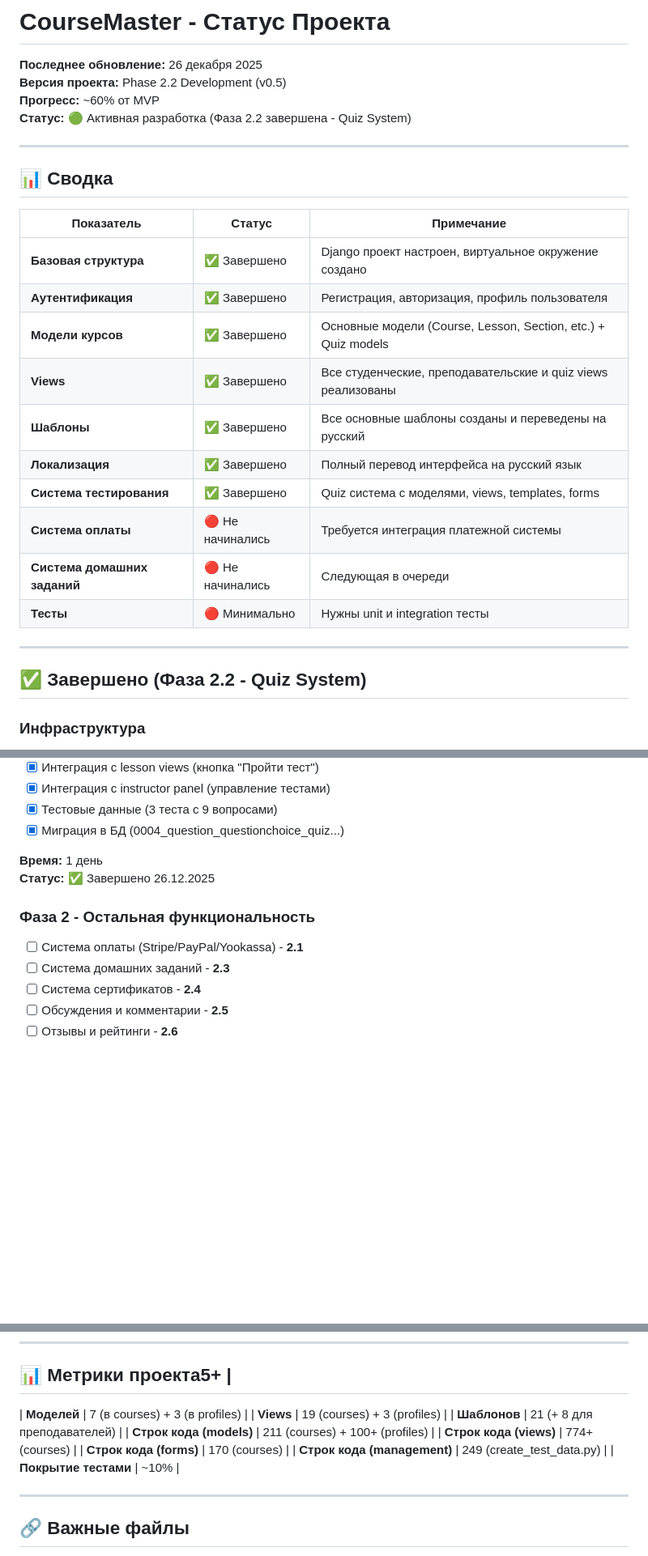
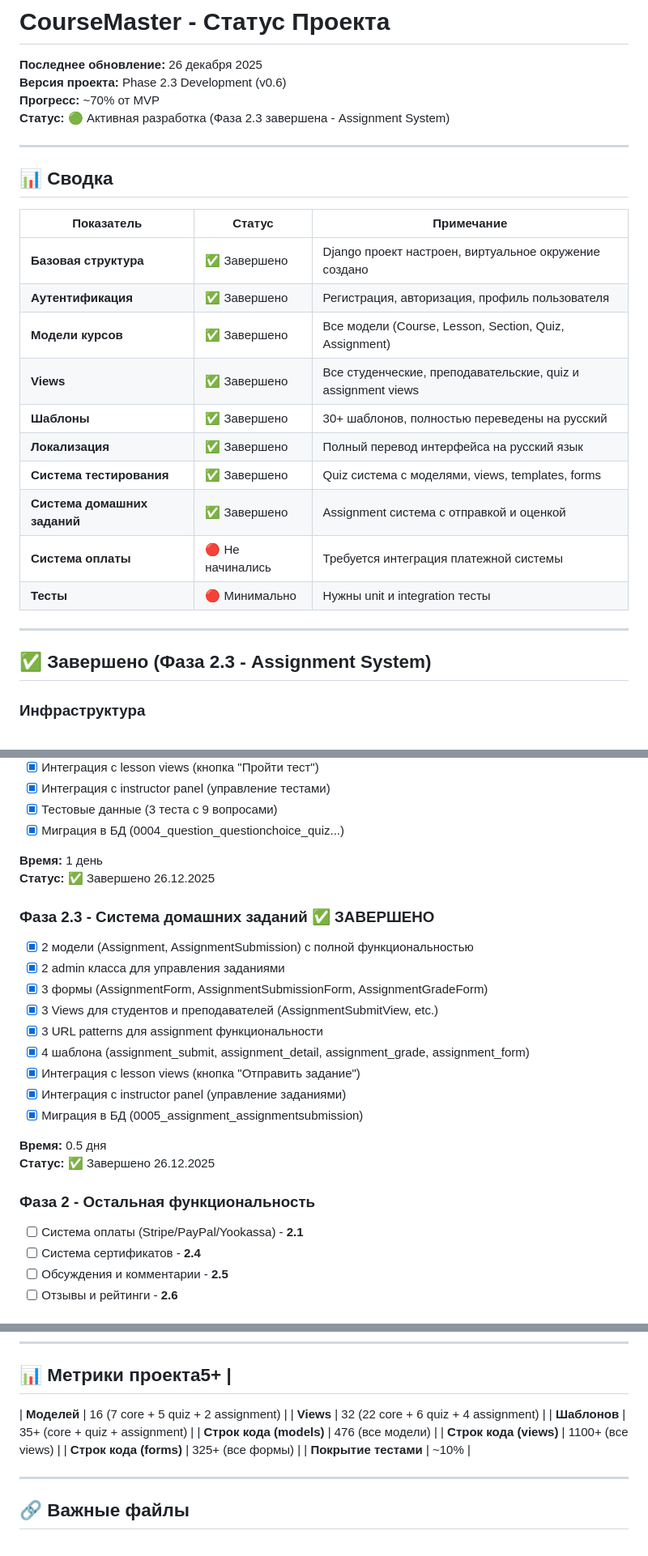
Before and after one commit to IgorNadein/CourseMaster, a Markdown page: docs/PROJECT_STATUS.md, 3 parts joined by grey strips. Shown: that part at 81% size. Drawn GitHub-style; blank space fills up the shorter version.

Commit message:
docs: update PROJECT_STATUS for Phase 2.3 completion (70% MVP)

```diff
--- a/docs/PROJECT_STATUS.md
+++ b/docs/PROJECT_STATUS.md
@@ -1,9 +1,9 @@
 # CourseMaster - Статус Проекта
 
 **Последнее обновление:** 26 декабря 2025
-**Версия проекта:** Phase 2.2 Development (v0.5)
-**Прогресс:** ~60% от MVP
-**Статус:** 🟢 Активная разработка (Фаза 2.2 завершена - Quiz System)
+**Версия проекта:** Phase 2.3 Development (v0.6)
+**Прогресс:** ~70% от MVP
+**Статус:** 🟢 Активная разработка (Фаза 2.3 завершена - Assignment System)
 
 ---
 
@@ -13,18 +13,18 @@
 |-----------|--------|-----------|
 | **Базовая структура** | ✅ Завершено | Django проект настроен, виртуальное окружение создано |
 | **Аутентификация** | ✅ Завершено | Регистрация, авторизация, профиль пользователя |
-| **Модели курсов** | ✅ Завершено | Основные модели (Course, Lesson, Section, etc.) + Quiz models |
-| **Views** | ✅ Завершено | Все студенческие, преподавательские и quiz views реализованы |
-| **Шаблоны** | ✅ Завершено | Все основные шаблоны созданы и переведены на русский |
+| **Модели курсов** | ✅ Завершено | Все модели (Course, Lesson, Section, Quiz, Assignment) |
+| **Views** | ✅ Завершено | Все студенческие, преподавательские, quiz и assignment views |
+| **Шаблоны** | ✅ Завершено | 30+ шаблонов, полностью переведены на русский |
 | **Локализация** | ✅ Завершено | Полный перевод интерфейса на русский язык |
 | **Система тестирования** | ✅ Завершено | Quiz система с моделями, views, templates, forms |
+| **Система домашних заданий** | ✅ Завершено | Assignment система с отправкой и оценкой |
 | **Система оплаты** | 🔴 Не начинались | Требуется интеграция платежной системы |
-| **Система домашних заданий** | 🔴 Не начинались | Следующая в очереди |
 | **Тесты** | 🔴 Минимально | Нужны unit и integration тесты |
 
 ---
 
-## ✅ Завершено (Фаза 2.2 - Quiz System)
+## ✅ Завершено (Фаза 2.3 - Assignment System)
 
 ### Инфраструктура
 - [x] Django 4.2+ проект
@@ -154,9 +154,22 @@
 **Время:** 1 день
 **Статус:** ✅ Завершено 26.12.2025
 
+### Фаза 2.3 - Система домашних заданий ✅ ЗАВЕРШЕНО
+- [x] 2 модели (Assignment, AssignmentSubmission) с полной функциональностью
+- [x] 2 admin класса для управления заданиями
+- [x] 3 формы (AssignmentForm, AssignmentSubmissionForm, AssignmentGradeForm)
+- [x] 3 Views для студентов и преподавателей (AssignmentSubmitView, etc.)
+- [x] 3 URL patterns для assignment функциональности
+- [x] 4 шаблона (assignment_submit, assignment_detail, assignment_grade, assignment_form)
+- [x] Интеграция с lesson views (кнопка "Отправить задание")
+- [x] Интеграция с instructor panel (управление заданиями)
+- [x] Миграция в БД (0005_assignment_assignmentsubmission)
+
+**Время:** 0.5 дня
+**Статус:** ✅ Завершено 26.12.2025
+
 ### Фаза 2 - Остальная функциональность
 - [ ] Система оплаты (Stripe/PayPal/Yookassa) - **2.1**
-- [ ] Система домашних заданий - **2.3**
 - [ ] Система сертификатов - **2.4**
 - [ ] Обсуждения и комментарии - **2.5**
 - [ ] Отзывы и рейтинги - **2.6**
@@ -352,13 +365,12 @@ C:\Users\igor_\Dev\CourseMaster\.venv\Scripts\python.exe manage.py shell
 ---
 
 ## 📊 Метрики проекта5+ |
-| **Моделей** | 7 (в courses) + 3 (в profiles) |
-| **Views** | 19 (courses) + 3 (profiles) |
-| **Шаблонов** | 21 (+ 8 для преподавателей) |
-| **Строк кода (models)** | 211 (courses) + 100+ (profiles) |
-| **Строк кода (views)** | 774+ (courses) |
-| **Строк кода (forms)** | 170 (courses) |
-| **Строк кода (management)** | 249 (create_test_data.py) |
+| **Моделей** | 16 (7 core + 5 quiz + 2 assignment) |
+| **Views** | 32 (22 core + 6 quiz + 4 assignment) |
+| **Шаблонов** | 35+ (core + quiz + assignment) |
+| **Строк кода (models)** | 476 (все модели) |
+| **Строк кода (views)** | 1100+ (все views) |
+| **Строк кода (forms)** | 325+ (все формы) |
 | **Покрытие тестами** | ~10% |
 
 ---
```
